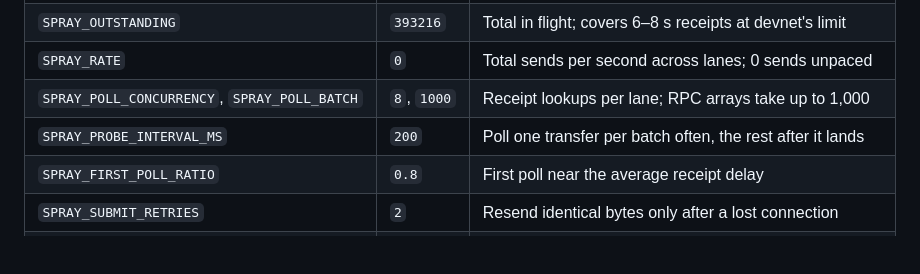
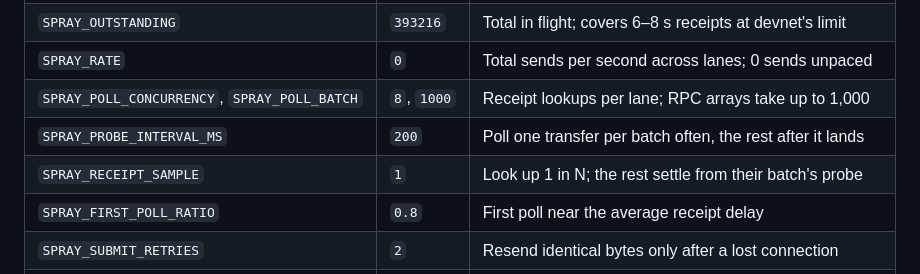
Before and after one commit to kalepail/thruput-spray-pray, a Markdown page: README.md, the part around one of its changes. GitHub-like rendering; blank space fills up the shorter version.

```diff
--- a/README.md
+++ b/README.md
@@ -343,6 +343,7 @@ curl -s -X POST https://rpc.thruput.network -H 'content-type: application/json'
 | `SPRAY_RATE`                                 | `0`         | Total sends per second across lanes; 0 sends unpaced       |
 | `SPRAY_POLL_CONCURRENCY`, `SPRAY_POLL_BATCH` | `8`, `1000` | Receipt lookups per lane; RPC arrays take up to 1,000      |
 | `SPRAY_PROBE_INTERVAL_MS`                    | `200`       | Poll one transfer per batch often, the rest after it lands |
+| `SPRAY_RECEIPT_SAMPLE`                       | `1`         | Look up 1 in N; the rest settle from their batch's probe   |
 | `SPRAY_FIRST_POLL_RATIO`                     | `0.8`       | First poll near the average receipt delay                  |
 | `SPRAY_SUBMIT_RETRIES`                       | `2`         | Resend identical bytes only after a lost connection        |
 | `SPRAY_STATUS_AFTER_MS`                      | `6000`      | Check scheduler status for receipts this late              |
```
Also changed, not shown: other parts of README.md (+6 -6 lines), docs/BOTTLENECK.md (+24 -1 lines).
